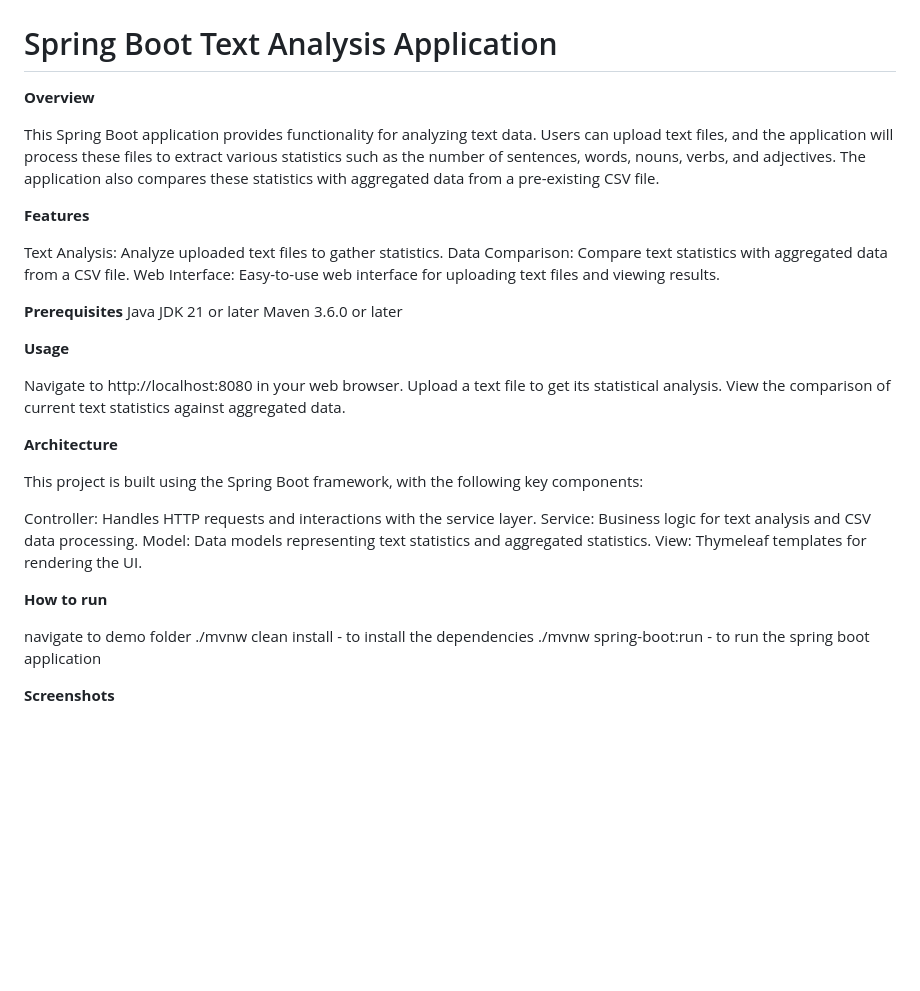
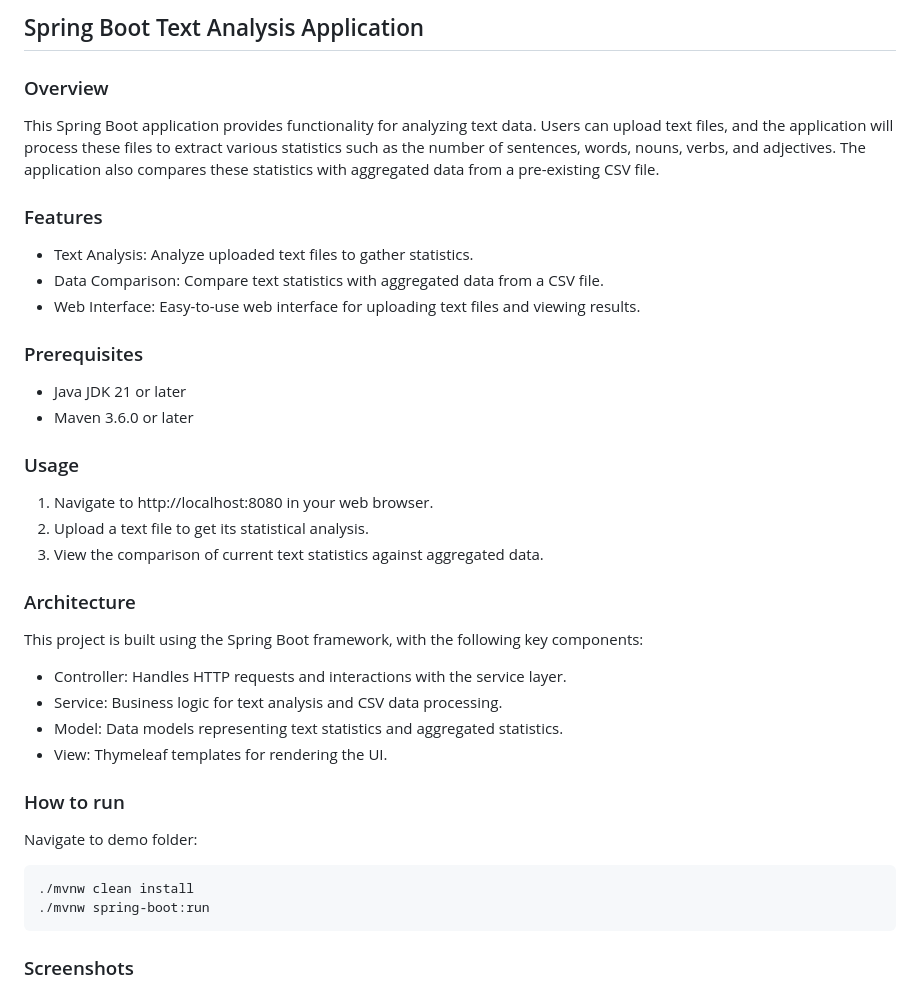
Before and after one commit to phanidhirajpadimiti/NLPstats, a Markdown page: README.md, the part around the change printed below. Rendered like a GitHub page; blank space fills up the shorter version.

````diff
--- a/README.md
+++ b/README.md
@@ -43,41 +45,42 @@ A running instance of the Chrome browser
 
+## Spring Boot Text Analysis Application
 
-# Spring Boot Text Analysis Application
-
-**Overview**
+### Overview
 
 This Spring Boot application provides functionality for analyzing text data. Users can upload text files, and the application will process these files to extract various statistics such as the number of sentences, words, nouns, verbs, and adjectives. The application also compares these statistics with aggregated data from a pre-existing CSV file.
 
-**Features**
+### Features
 
-Text Analysis: Analyze uploaded text files to gather statistics.
-Data Comparison: Compare text statistics with aggregated data from a CSV file.
-Web Interface: Easy-to-use web interface for uploading text files and viewing results.
+- Text Analysis: Analyze uploaded text files to gather statistics.
+- Data Comparison: Compare text statistics with aggregated data from a CSV file.
+- Web Interface: Easy-to-use web interface for uploading text files and viewing results.
 
-**Prerequisites**
-Java JDK 21 or later
-Maven 3.6.0 or later
+### Prerequisites
+- Java JDK 21 or later
+- Maven 3.6.0 or later
 
-**Usage**
+### Usage
 
-Navigate to http://localhost:8080 in your web browser.
-Upload a text file to get its statistical analysis.
-View the comparison of current text statistics against aggregated data.
+1. Navigate to http://localhost:8080 in your web browser.
+2. Upload a text file to get its statistical analysis.
+3. View the comparison of current text statistics against aggregated data.
 
-**Architecture**
+### Architecture
 
 This project is built using the Spring Boot framework, with the following key components:
 
-Controller: Handles HTTP requests and interactions with the service layer.
-Service: Business logic for text analysis and CSV data processing.
-Model: Data models representing text statistics and aggregated statistics.
-View: Thymeleaf templates for rendering the UI.
+- Controller: Handles HTTP requests and interactions with the service layer.
+- Service: Business logic for text analysis and CSV data processing.
+- Model: Data models representing text statistics and aggregated statistics.
+- View: Thymeleaf templates for rendering the UI.
 
-**How to run**
+### How to run
 
-navigate to demo folder
-./mvnw clean install - to install the dependencies
-./mvnw spring-boot:run - to run the spring boot application
+Navigate to demo folder:
+```
+./mvnw clean install
+./mvnw spring-boot:run
+```
 
-**Screenshots**
+### Screenshots
 
````
Also changed, not shown: other parts of README.md (+31 -29 lines).
